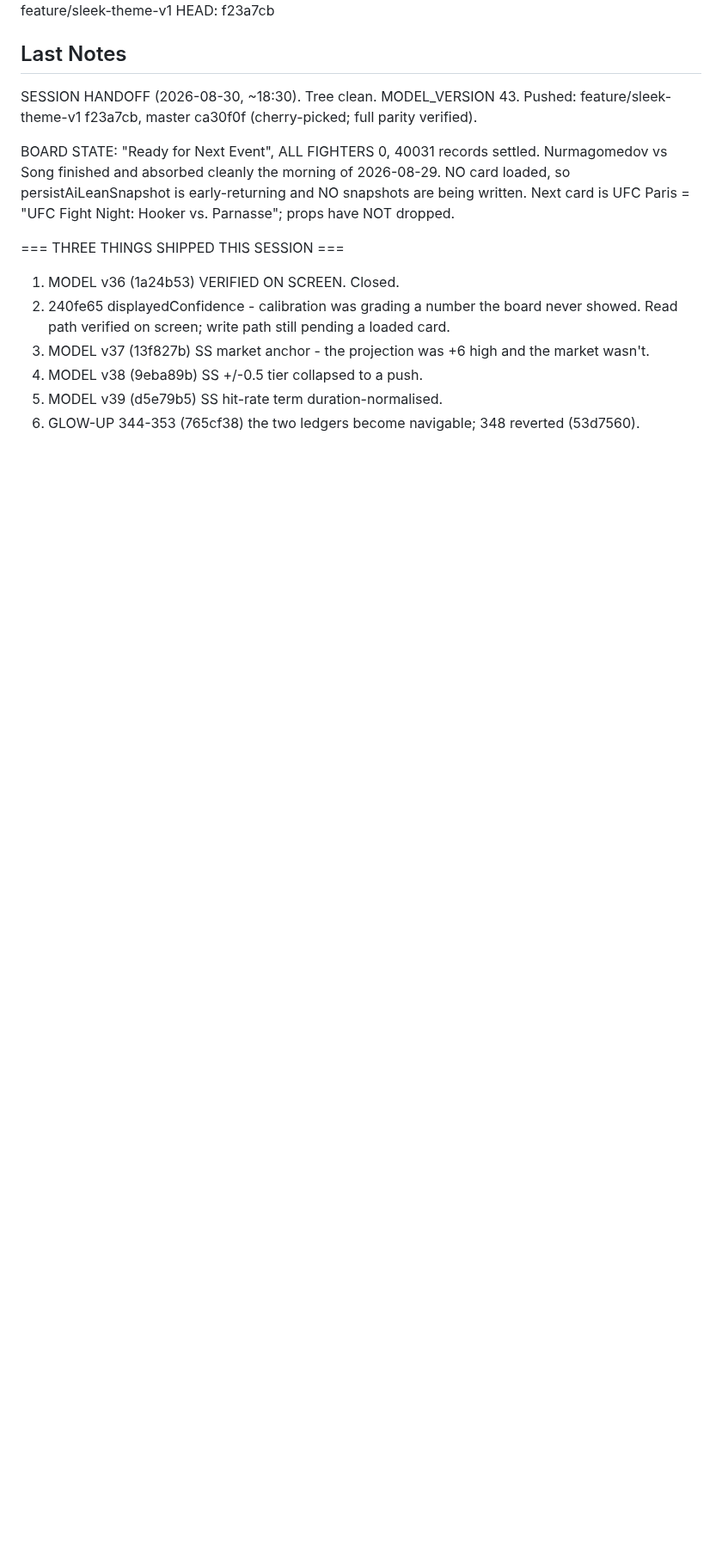
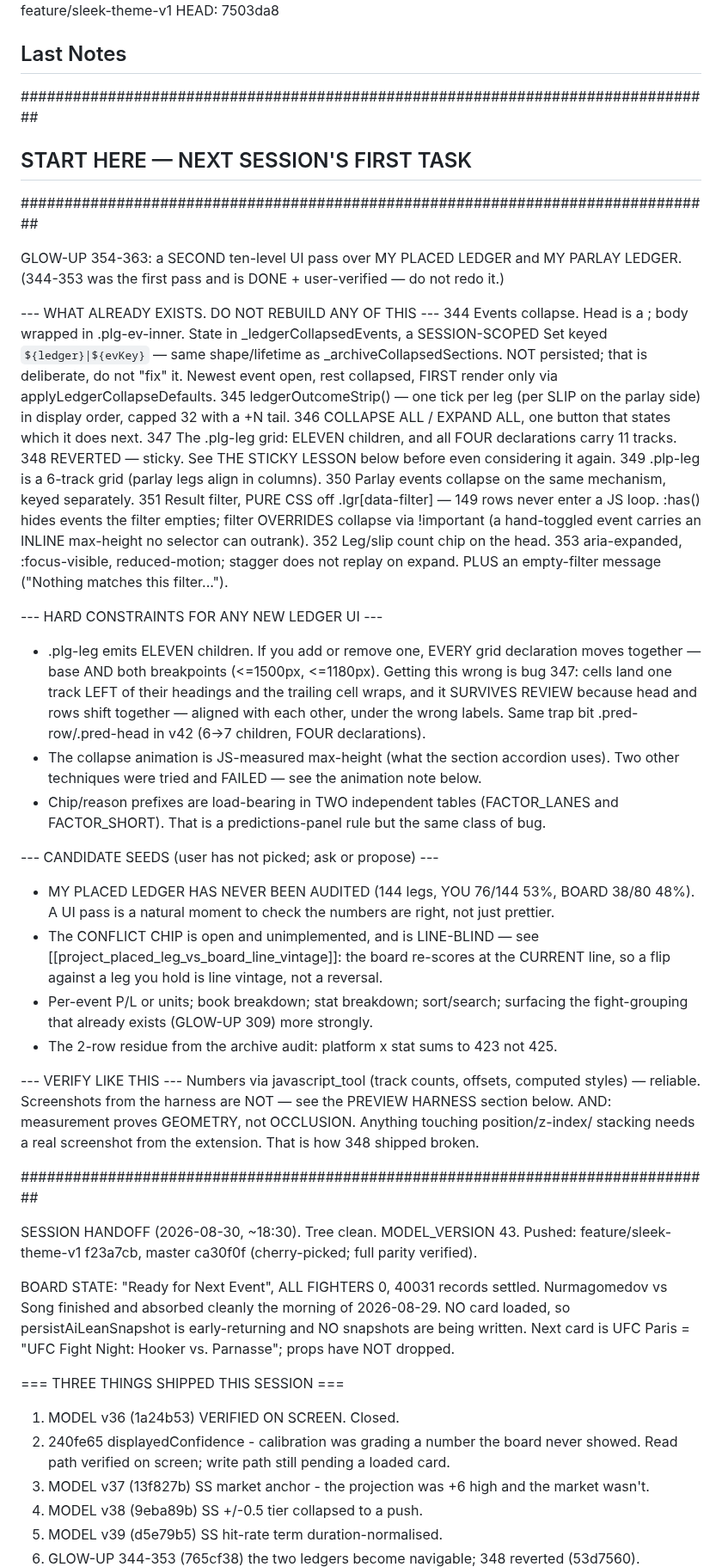
Before and after one commit to Pwnzero14/ufc-analyzer, a Markdown page: RESUME_CHECKPOINT.md, the part around one of its changes. Shown at 86% size. Drawn GitHub-style; blank space fills up the shorter version.

Commit message:
chore: resume checkpoint — next session opens on GLOW-UP 354-363
Cherry of 5c5fc48ec49a88f5a7ad0e488a743e8db8d9c511; checkpoint is a generated full-state file so the newest
version is taken wholesale rather than merged.

Co-Authored-By: Claude Opus 5 <noreply@anthropic.com>

```diff
--- a/RESUME_CHECKPOINT.md
+++ b/RESUME_CHECKPOINT.md
@@ -4,8 +4,65 @@ Last Saved: 2026-08-30 18:16:05 -04:00
 Repository: C:\Users\abdir\Downloads\ufc_project_v2
 Branch: feature/sleek-theme-v1
-HEAD: f23a7cb
+HEAD: 7503da8
 
 ## Last Notes
+################################################################################
+##  START HERE — NEXT SESSION'S FIRST TASK                                     ##
+################################################################################
+
+GLOW-UP 354-363: a SECOND ten-level UI pass over MY PLACED LEDGER and MY PARLAY
+LEDGER. (344-353 was the first pass and is DONE + user-verified — do not redo it.)
+
+--- WHAT ALREADY EXISTS. DO NOT REBUILD ANY OF THIS ---
+ 344 Events collapse. Head is a <button>; body wrapped in .plg-ev-inner. State in
+     _ledgerCollapsedEvents, a SESSION-SCOPED Set keyed `${ledger}|${evKey}` — same
+     shape/lifetime as _archiveCollapsedSections. NOT persisted; that is deliberate,
+     do not "fix" it. Newest event open, rest collapsed, FIRST render only via
+     applyLedgerCollapseDefaults.
+ 345 ledgerOutcomeStrip() — one tick per leg (per SLIP on the parlay side) in display
+     order, capped 32 with a +N tail.
+ 346 COLLAPSE ALL / EXPAND ALL, one button that states which it does next.
+ 347 The .plg-leg grid: ELEVEN children, and all FOUR declarations carry 11 tracks.
+ 348 REVERTED — sticky. See THE STICKY LESSON below before even considering it again.
+ 349 .plp-leg is a 6-track grid (parlay legs align in columns).
+ 350 Parlay events collapse on the same mechanism, keyed separately.
+ 351 Result filter, PURE CSS off .lgr[data-filter] — 149 rows never enter a JS loop.
+     :has() hides events the filter empties; filter OVERRIDES collapse via !important
+     (a hand-toggled event carries an INLINE max-height no selector can outrank).
+ 352 Leg/slip count chip on the head.
+ 353 aria-expanded, :focus-visible, reduced-motion; stagger does not replay on expand.
+ PLUS an empty-filter message ("Nothing matches this filter...").
+
+--- HARD CONSTRAINTS FOR ANY NEW LEDGER UI ---
+ * .plg-leg emits ELEVEN children. If you add or remove one, EVERY grid declaration
+   moves together — base AND both breakpoints (<=1500px, <=1180px). Getting this wrong
+   is bug 347: cells land one track LEFT of their headings and the trailing cell wraps,
+   and it SURVIVES REVIEW because head and rows shift together — aligned with each
+   other, under the wrong labels. Same trap bit .pred-row/.pred-head in v42 (6->7
+   children, FOUR declarations).
+ * The collapse animation is JS-measured max-height (what the section accordion uses).
+   Two other techniques were tried and FAILED — see the animation note below.
+ * Chip/reason prefixes are load-bearing in TWO independent tables (FACTOR_LANES and
+   FACTOR_SHORT). That is a predictions-panel rule but the same class of bug.
+
+--- CANDIDATE SEEDS (user has not picked; ask or propose) ---
+ - MY PLACED LEDGER HAS NEVER BEEN AUDITED (144 legs, YOU 76/144 53%, BOARD 38/80 48%).
+   A UI pass is a natural moment to check the numbers are right, not just prettier.
+ - The CONFLICT CHIP is open and unimplemented, and is LINE-BLIND — see
+   [[project_placed_leg_vs_board_line_vintage]]: the board re-scores at the CURRENT
+   line, so a flip against a leg you hold is line vintage, not a reversal.
+ - Per-event P/L or units; book breakdown; stat breakdown; sort/search; surfacing the
+   fight-grouping that already exists (GLOW-UP 309) more strongly.
+ - The 2-row residue from the archive audit: platform x stat sums to 423 not 425.
+
+--- VERIFY LIKE THIS ---
+ Numbers via javascript_tool (track counts, offsets, computed styles) — reliable.
+ Screenshots from the harness are NOT — see the PREVIEW HARNESS section below.
+ AND: measurement proves GEOMETRY, not OCCLUSION. Anything touching position/z-index/
+ stacking needs a real screenshot from the extension. That is how 348 shipped broken.
+
+################################################################################
+
 SESSION HANDOFF (2026-08-30, ~18:30). Tree clean. MODEL_VERSION 43.
 Pushed: feature/sleek-theme-v1 f23a7cb, master ca30f0f (cherry-picked; full parity verified).
 
```
Also changed, not shown: other parts of RESUME_CHECKPOINT.md (+1 -1 lines).
